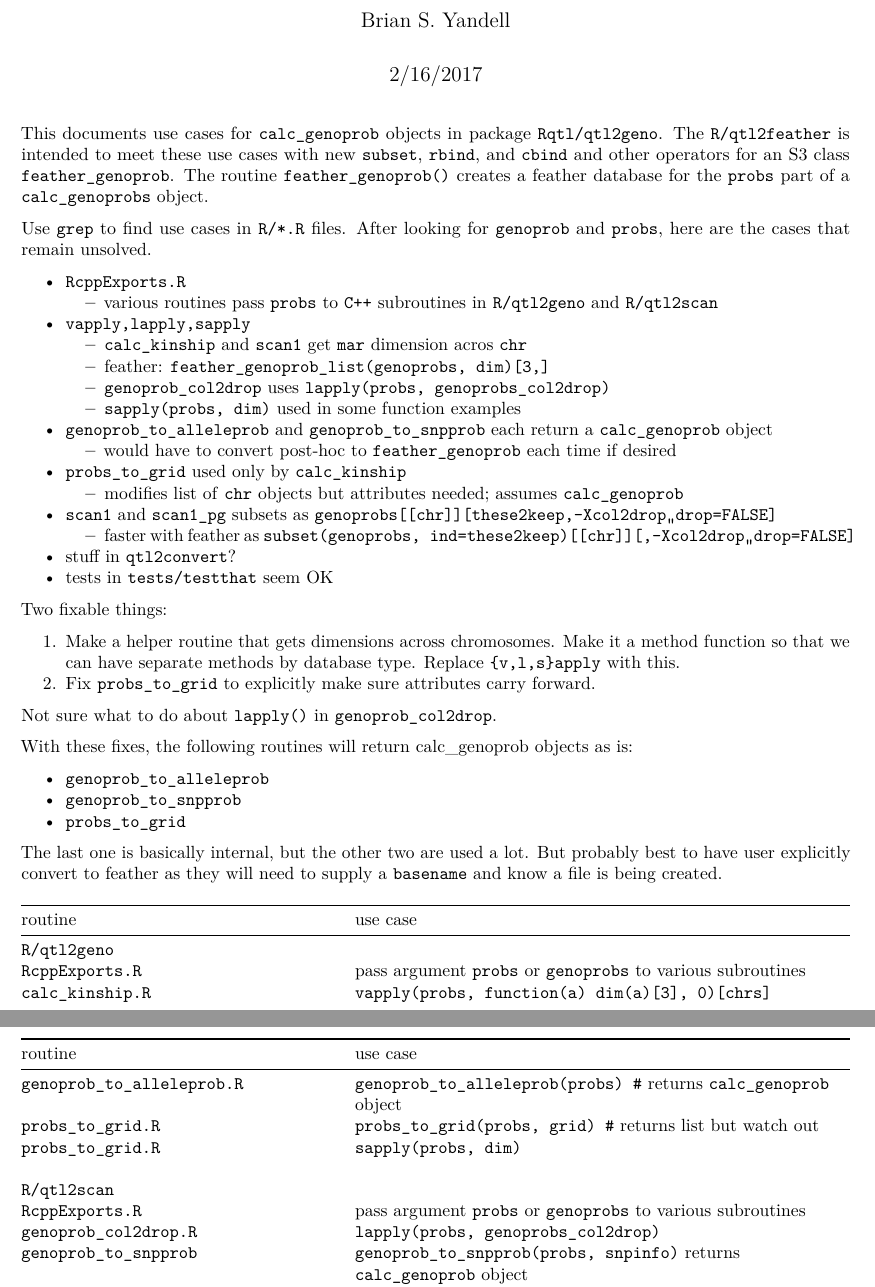
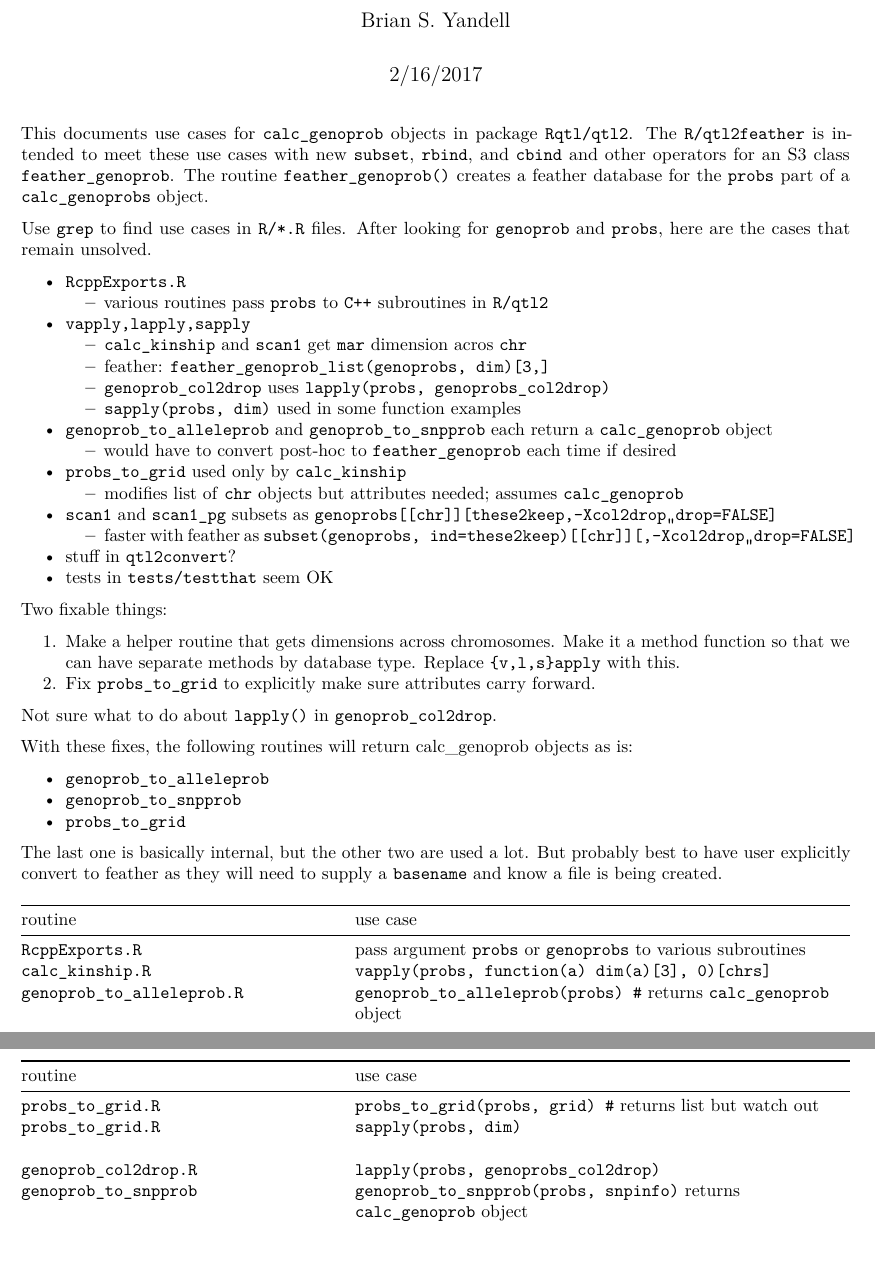
Before and after one commit to byandell/qtl2feather, an R Markdown document (inst/doc/genoprob_use_cases.Rmd): two parts of pages 1 and 2 of 2, joined at a grey line, cut so that both start at the same text, the shorter picture padded with empty space. Rendered offline with R 4.5, knitr and Pandoc, then LaTeX, with nearby package versions.

Commit message:
Revise everything for R/qtl2 ver 0.8 (with qtl2geno and qtl2scan merged into qtl2)

````diff
--- a/.travis.yml
+++ b/.travis.yml
@@ -8,8 +8,7 @@ r_packages:
  - devtools
 
 r_github_packages:
- - rqtl/qtl2geno
- - rqtl/qtl2scan
+ - rqtl/qtl2
 
 addons:
   apt:
--- a/inst/doc/genoprob_use_cases.Rmd
+++ b/inst/doc/genoprob_use_cases.Rmd
@@ -9,13 +9,13 @@ output: pdf_document
 knitr::opts_chunk$set(echo = TRUE)
 ```
 
-This documents use cases for `calc_genoprob` objects in package `Rqtl/qtl2geno`. The `R/qtl2feather` is intended to meet these use cases with new `subset`, `rbind`, and `cbind` and other operators for an S3 class `feather_genoprob`. The routine `feather_genoprob()` creates a [feather](https://github.com/wesm/feather) database for the `probs` part of a `calc_genoprobs` object.
+This documents use cases for `calc_genoprob` objects in package `Rqtl/qtl2`. The `R/qtl2feather` is intended to meet these use cases with new `subset`, `rbind`, and `cbind` and other operators for an S3 class `feather_genoprob`. The routine `feather_genoprob()` creates a [feather](https://github.com/wesm/feather) database for the `probs` part of a `calc_genoprobs` object.
 
 Use `grep` to find use cases in `R/*.R` files. After looking for `genoprob` and `probs`,
 here are the cases that remain unsolved.
 
 * `RcppExports.R`
-    + various routines pass `probs` to `C++` subroutines in `R/qtl2geno` and `R/qtl2scan`
+    + various routines pass `probs` to `C++` subroutines in `R/qtl2`
 * `vapply,lapply,sapply`
     + `calc_kinship` and `scan1` get `mar` dimension acros `chr`
     + feather: `feather_genoprob_list(genoprobs, dim)[3,]`
@@ -48,15 +48,12 @@ The last one is basically internal, but the other two are used a lot. But probab
 
 routine                  |  use case
 ------------------------ | --------------------------------------
-`R/qtl2geno` | ` `
 `RcppExports.R` | pass argument `probs` or `genoprobs` to various subroutines
 `calc_kinship.R` |    `vapply(probs, function(a) dim(a)[3], 0)[chrs]`
 `genoprob_to_alleleprob.R` | `genoprob_to_alleleprob(probs) #` returns `calc_genoprob` object
 `probs_to_grid.R` | `probs_to_grid(probs, grid) #` returns list but watch out
 `probs_to_grid.R` | `sapply(probs, dim)`
  |
-`R/qtl2scan` |
-`RcppExports.R` | pass argument `probs` or `genoprobs` to various subroutines
 `genoprob_col2drop.R` | `lapply(probs, genoprobs_col2drop)`
 `genoprob_to_snpprob` | `genoprob_to_snpprob(probs, snpinfo)` returns `calc_genoprob` object
 `scan1.R`            | `genoprobs[[chr]][these2keep,-Xcol2drop,,drop=FALSE]`
````
Also changed, not shown: R/cbind_feather_genoprob.R (+2 -2 lines), R/feather2calc_genoprob.R (+4 -4 lines), R/feather_genoprob.R (+4 -4 lines), R/feather_genoprob_restore.R (+2 -2 lines), R/rbind_feather_genoprob.R (+2 -2 lines), R/subset_feather_genoprob.R (+2 -2 lines), inst/doc/lod_mapping_Ace_feather.R (+1 -3 lines), 9 other files.
